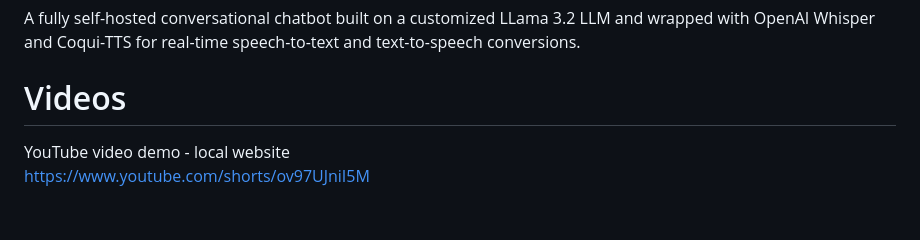
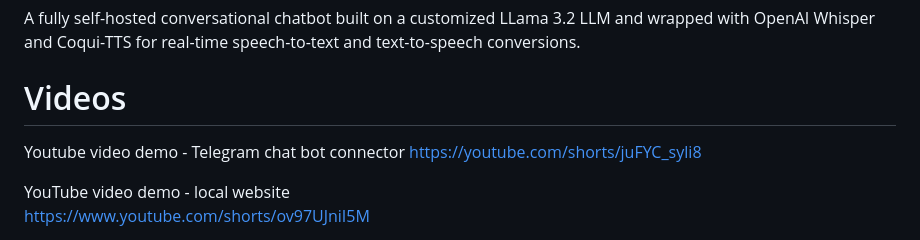
Before and after one commit to jmasclef/my-english-coach, a Markdown page: README.md, the part around the change. Drawn GitHub-style; blank space fills up the shorter version.

Commit message:
+ Telegram video

```diff
--- a/README.md
+++ b/README.md
@@ -5,6 +5,8 @@ A fully self-hosted conversational chatbot built on a customized LLama 3.2 LLM a
 Coqui-TTS for real-time speech-to-text and text-to-speech conversions.
 
 # Videos
+Youtube video demo - Telegram chat bot connector
+https://youtube.com/shorts/juFYC_syli8
 
 YouTube video demo - local website
 https://www.youtube.com/shorts/ov97UJniI5M
```
